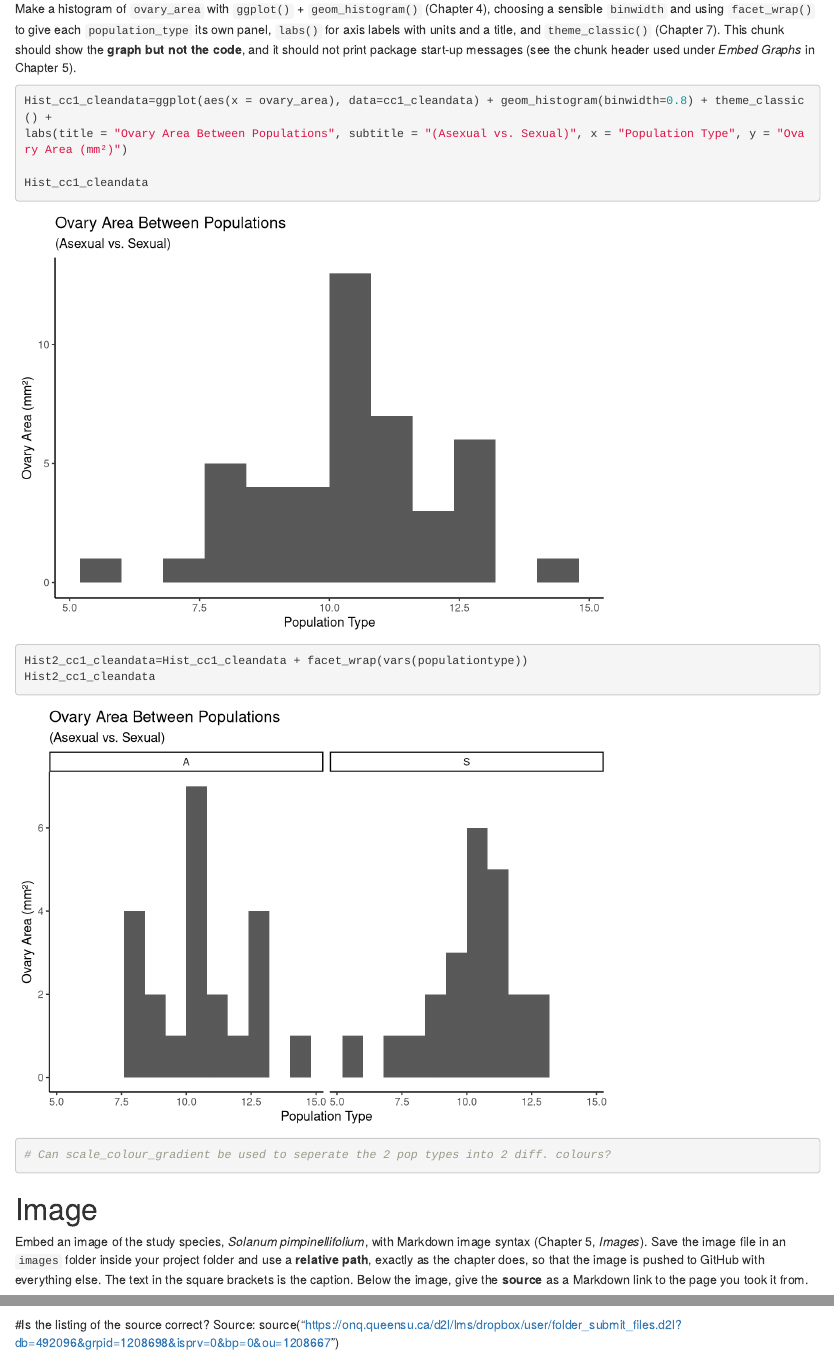
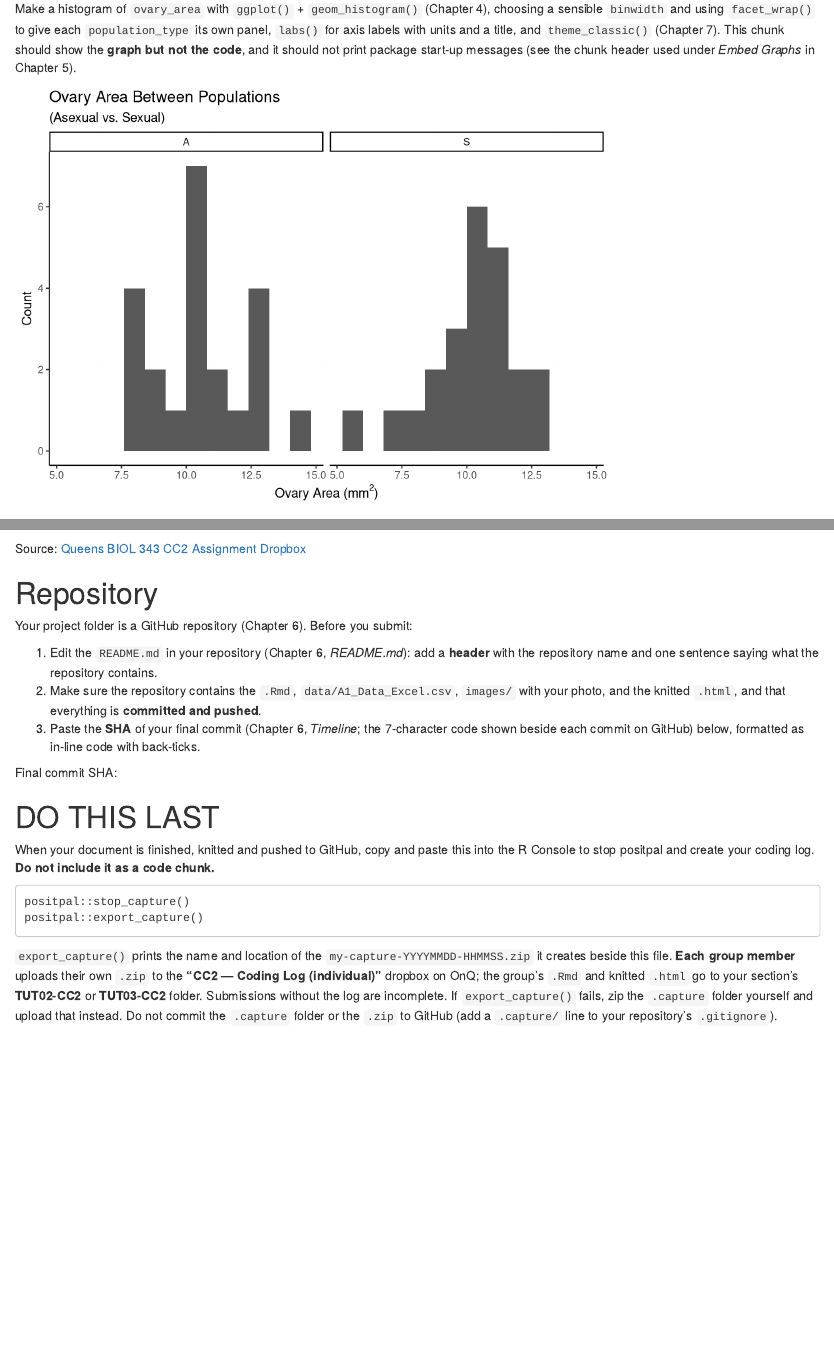
Before and after one commit to ziadiediebel-maker/BIOL343_CodingChallenges, an R Markdown document (BIOL343_Week3/Group3-CC2.Rmd): the page in a window 1100 px wide, from 2720 px down, and a second part further down, joined at a grey line. Rendered offline with R 4.5, knitr and Pandoc, with nearby package versions; some code elsewhere in the file could not run offline.

Commit message:
BIOL343_Week3/Group3-CC2.Rmd

````diff
--- a/BIOL343_Week3/Group3-CC2.Rmd
+++ b/BIOL343_Week3/Group3-CC2.Rmd
@@ -124,11 +124,11 @@
 
 Make a histogram of `ovary_area` with `ggplot()` + `geom_histogram()` (Chapter 4), choosing a sensible `binwidth` and using `facet_wrap()` to give each `population_type` its own panel, `labs()` for axis labels with units and a title, and `theme_classic()` (Chapter 7). This chunk should show the **graph but not the code**, and it should not print package start-up messages (see the chunk header used under *Embed Graphs* in Chapter 5).
 
-```{r area-histogram}
-Hist_cc1_cleandata=ggplot(aes(x = ovary_area), data=cc1_cleandata) + geom_histogram(binwidth=0.8) + theme_classic() +
-labs(title = "Ovary Area Between Populations", subtitle = "(Asexual vs. Sexual)", x = "Population Type", y = "Ovary Area (mm²)")
+```{r area-histogram, echo=F}
 
-Hist_cc1_cleandata
+Hist_cc1_cleandata=ggplot(aes(x = ovary_area), data=cc1_cleandata) + geom_histogram(binwidth=0.8) + theme_classic() +  labs(title = "Ovary Area Between Populations", subtitle = "(Asexual vs. Sexual)", x = expression("Ovary Area (" * mm^2 * ")"), y="Count")
+
+#Hist_cc1_cleandata
 
 Hist2_cc1_cleandata=Hist_cc1_cleandata + facet_wrap(vars(populationtype))
 Hist2_cc1_cleandata
@@ -142,8 +142,7 @@
 
 ![Figure1.1 Image of the Solanum Pimpinellifolium species](./Images/Hydroponic_g13.jpg):
 
-#Is the listing of the source correct?
-Source: source("https://onq.queensu.ca/d2l/lms/dropbox/user/folder_submit_files.d2l?db=492096&grpid=1208698&isprv=0&bp=0&ou=1208667")
+Source: [Queens BIOL 343 CC2 Assignment Dropbox]("https://onq.queensu.ca/d2l/lms/dropbox/user/folder_submit_files.d2l?db=492096&grpid=1208698&isprv=0&bp=0&ou=1208667")
 
 # Repository
 
````
Also changed, not shown: BIOL343_Week3/Group3-CC2.Rmd (2 more changed lines).
